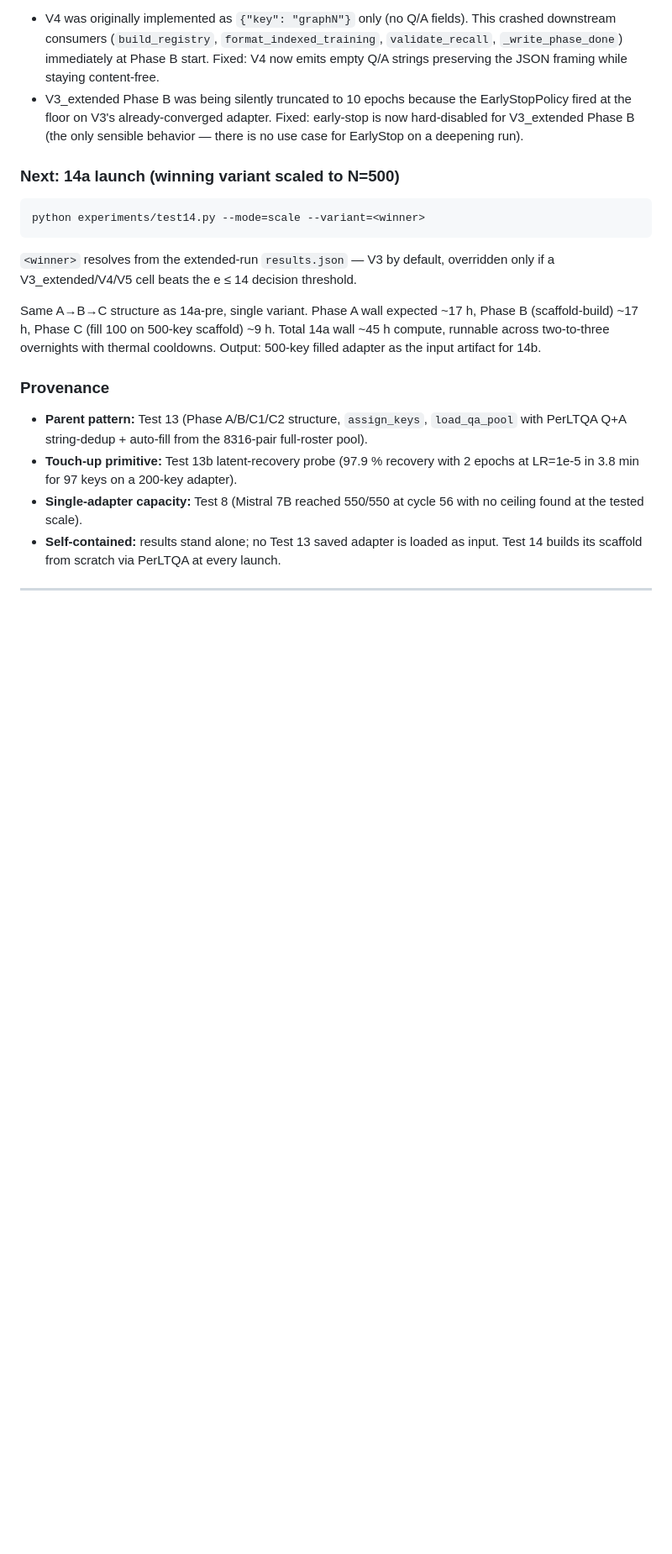
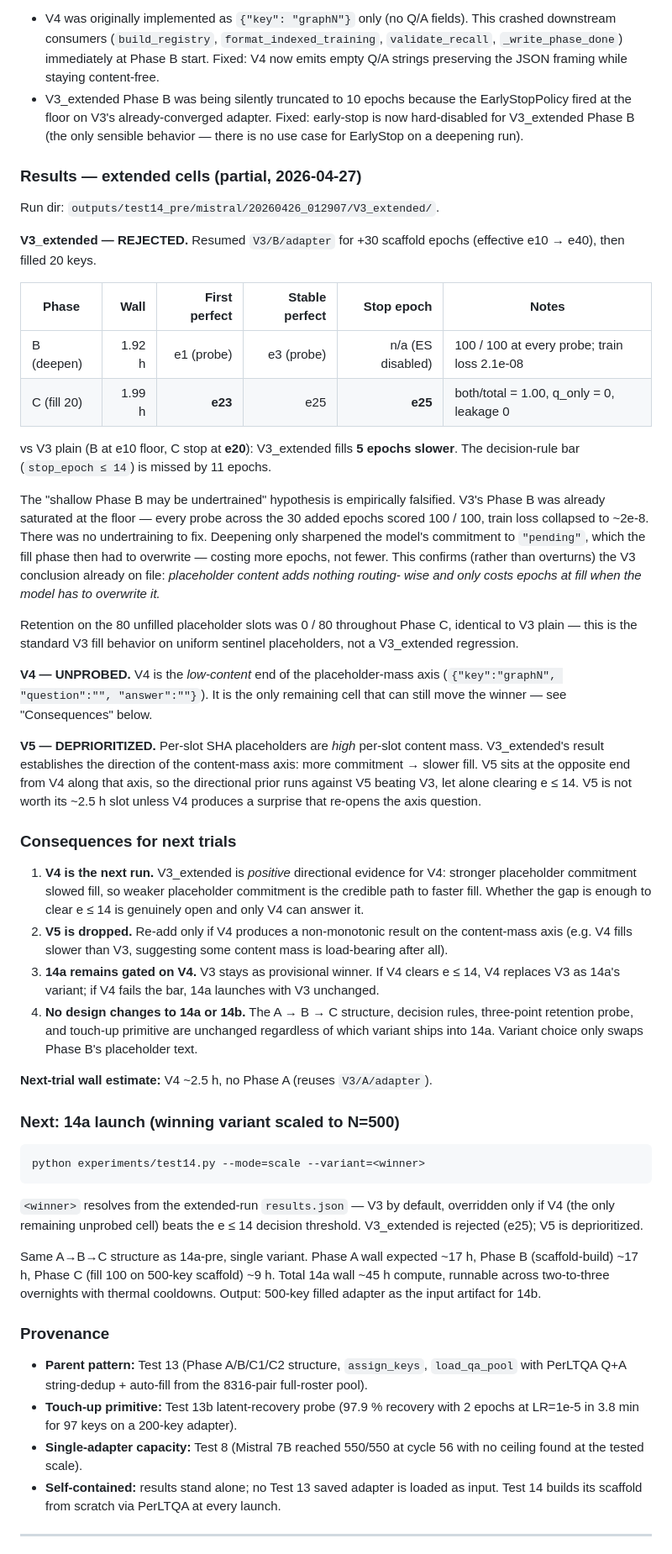
Before and after one commit to tiberius1701d/paramem, a Markdown page: benchmarking.md, the part around one of its changes. Shown at 84% size. Rendered like a GitHub page; blank space fills up the shorter version.

Commit message:
docs(benchmarking): record V3_extended (rejected) and gate 14a on V4
V3_extended fills 5 epochs slower than V3 (e25 vs e20), missing the
e ≤ 14 decision threshold by 11 epochs. Phase B was already saturated
at the floor; deepening only sharpened "pending" commitment, costing
more fill epochs to overwrite. V4 (empty Q/A) remains the only cell
that can move the winner — directional prior favors it. V5 dropped
unless V4 surprises.

Co-Authored-By: Claude Opus 4.7 <noreply@anthropic.com>

````diff
--- a/benchmarking.md
+++ b/benchmarking.md
@@ -2563,6 +2566,67 @@ fixed before launch):**
   Phase B (the only sensible behavior — there is no use case for
   EarlyStop on a deepening run).
 
+### Results — extended cells (partial, 2026-04-27)
+
+Run dir: `outputs/test14_pre/mistral/20260426_012907/V3_extended/`.
+
+**V3_extended — REJECTED.** Resumed `V3/B/adapter` for +30 scaffold epochs
+(effective e10 → e40), then filled 20 keys.
+
+| Phase | Wall | First perfect | Stable perfect | Stop epoch | Notes |
+|---|---:|---:|---:|---:|---|
+| B (deepen) | 1.92 h | e1 (probe) | e3 (probe) | n/a (ES disabled) | 100 / 100 at every probe; train loss 2.1e-08 |
+| C (fill 20) | 1.99 h | **e23** | e25 | **e25** | both/total = 1.00, q_only = 0, leakage 0 |
+
+vs V3 plain (B at e10 floor, C stop at **e20**): V3_extended fills **5
+epochs slower**. The decision-rule bar (`stop_epoch ≤ 14`) is missed by
+11 epochs.
+
+The "shallow Phase B may be undertrained" hypothesis is empirically
+falsified. V3's Phase B was already saturated at the floor — every probe
+across the 30 added epochs scored 100 / 100, train loss collapsed to ~2e-8.
+There was no undertraining to fix. Deepening only sharpened the model's
+commitment to `"pending"`, which the fill phase then had to overwrite —
+costing more epochs, not fewer. This confirms (rather than overturns) the
+V3 conclusion already on file: *placeholder content adds nothing routing-
+wise and only costs epochs at fill when the model has to overwrite it.*
+
+Retention on the 80 unfilled placeholder slots was 0 / 80 throughout
+Phase C, identical to V3 plain — this is the standard V3 fill behavior on
+uniform sentinel placeholders, not a V3_extended regression.
+
+**V4 — UNPROBED.** V4 is the *low-content* end of the placeholder-mass
+axis (`{"key":"graphN", "question":"", "answer":""}`). It is the only
+remaining cell that can still move the winner — see "Consequences" below.
+
+**V5 — DEPRIORITIZED.** Per-slot SHA placeholders are *high* per-slot
+content mass. V3_extended's result establishes the direction of the
+content-mass axis: more commitment → slower fill. V5 sits at the opposite
+end from V4 along that axis, so the directional prior runs against V5
+beating V3, let alone clearing e ≤ 14. V5 is not worth its ~2.5 h slot
+unless V4 produces a surprise that re-opens the axis question.
+
+### Consequences for next trials
+
+1. **V4 is the next run.** V3_extended is *positive* directional evidence
+   for V4: stronger placeholder commitment slowed fill, so weaker
+   placeholder commitment is the credible path to faster fill. Whether
+   the gap is enough to clear e ≤ 14 is genuinely open and only V4 can
+   answer it.
+2. **V5 is dropped.** Re-add only if V4 produces a non-monotonic result
+   on the content-mass axis (e.g. V4 fills slower than V3, suggesting
+   some content mass is load-bearing after all).
+3. **14a remains gated on V4.** V3 stays as provisional winner. If V4
+   clears e ≤ 14, V4 replaces V3 as 14a's variant; if V4 fails the bar,
+   14a launches with V3 unchanged.
+4. **No design changes to 14a or 14b.** The A → B → C structure, decision
+   rules, three-point retention probe, and touch-up primitive are
+   unchanged regardless of which variant ships into 14a. Variant choice
+   only swaps Phase B's placeholder text.
+
+**Next-trial wall estimate:** V4 ~2.5 h, no Phase A (reuses
+`V3/A/adapter`).
+
 ### Next: 14a launch (winning variant scaled to N=500)
 
 ```
@@ -2570,8 +2634,8 @@ python experiments/test14.py --mode=scale --variant=<winner>
 ```
 
 `<winner>` resolves from the extended-run `results.json` — V3 by default,
-overridden only if a V3_extended/V4/V5 cell beats the e ≤ 14 decision
-threshold.
+overridden only if V4 (the only remaining unprobed cell) beats the e ≤ 14
+decision threshold. V3_extended is rejected (e25); V5 is deprioritized.
 
 Same A→B→C structure as 14a-pre, single variant. Phase A wall expected
 ~17 h, Phase B (scaffold-build) ~17 h, Phase C (fill 100 on 500-key
````
Also changed, not shown: other parts of benchmarking.md (+6 -3 lines).
